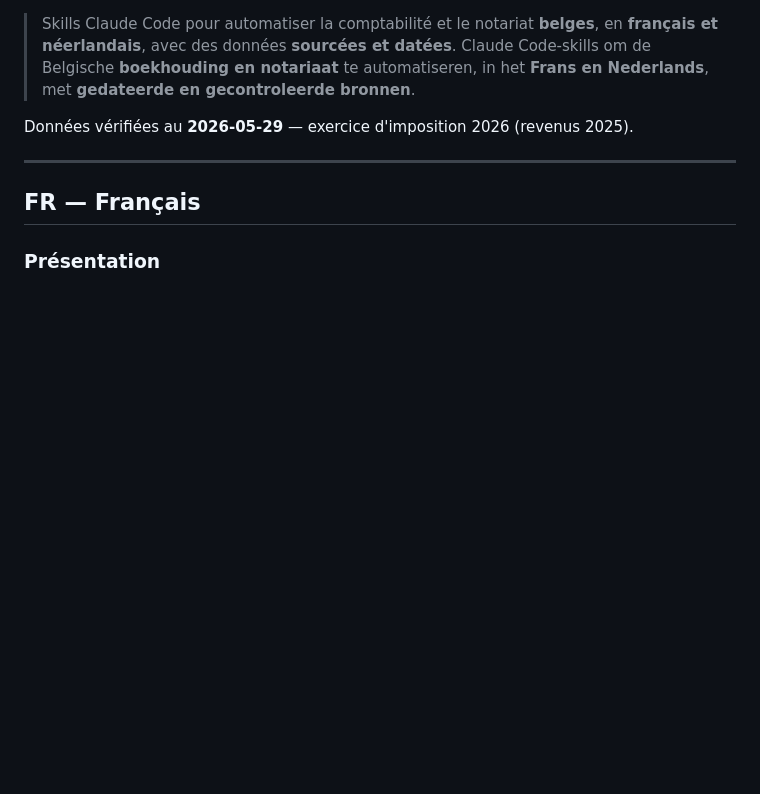
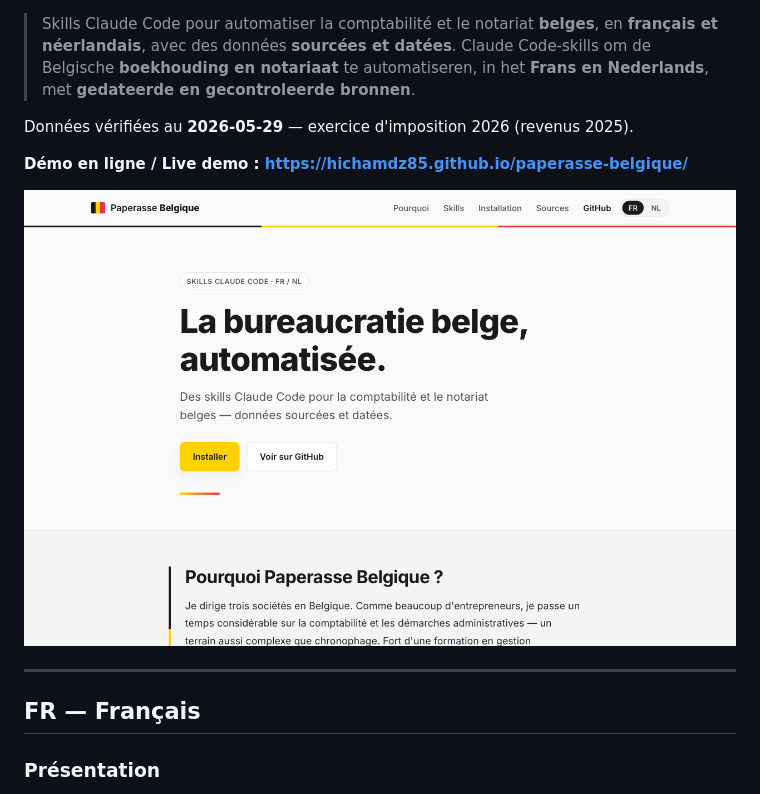
Before and after one commit to Hichamdz85/paperasse-belgique, a Markdown page: README.md, the part around one of its changes. Drawn GitHub-style; pictures changed too: .github/assets/screenshot.png (added); blank space fills up the shorter version.

```diff
--- a/README.md
+++ b/README.md
@@ -4,6 +11,10 @@
 > Claude Code-skills om de Belgische **boekhouding en notariaat** te automatiseren, in het **Frans en Nederlands**, met **gedateerde en gecontroleerde bronnen**.
 
 Données vérifiées au **2026-05-29** — exercice d'imposition 2026 (revenus 2025).
+
+**Démo en ligne / Live demo : https://hichamdz85.github.io/paperasse-belgique/**
+
+![Aperçu de la landing page Paperasse Belgique](.github/assets/screenshot.png)
 
 ---
 
```
Also changed, not shown: other parts of README.md (+7 -0 lines), .github/ISSUE_TEMPLATE/bug_report.md (added, +56 -0 lines), .github/ISSUE_TEMPLATE/donnee_perimee.md (added, +46 -0 lines), .github/ISSUE_TEMPLATE/feature_request.md (added, +40 -0 lines), .github/PULL_REQUEST_TEMPLATE.md (added, +29 -0 lines), CODE_OF_CONDUCT.md (added, +100 -0 lines), CONTRIBUTING.md (added, +162 -0 lines), SECURITY.md (added, +80 -0 lines), 2 other files.
